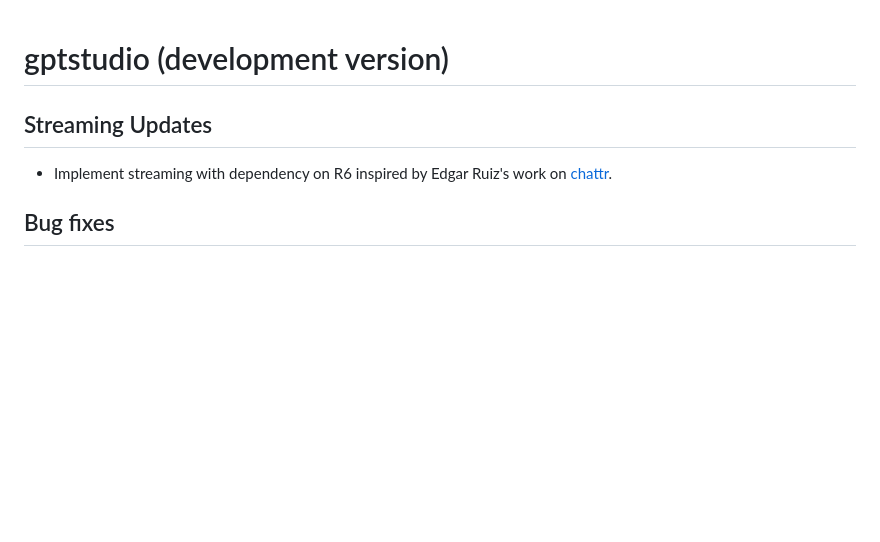
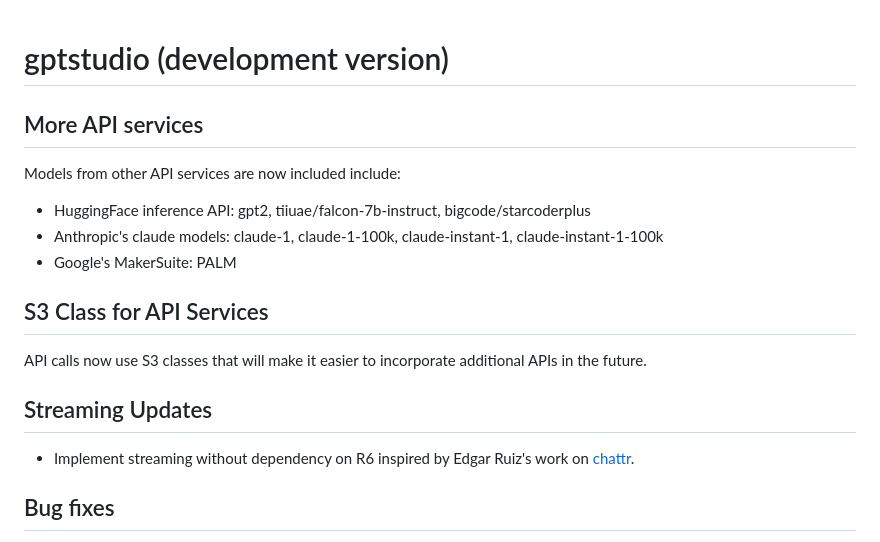
Before and after one commit to MichelNivard/gptstudio, a Markdown page: NEWS.md, the part around the change. Rendered like a GitHub page; blank space fills up the shorter version.

Commit message:
update news

```diff
--- a/NEWS.md
+++ b/NEWS.md
@@ -1,8 +1,20 @@
 # gptstudio (development version)
+
+## More API services
+
+Models from other API services are now included include:
+
+- HuggingFace inference API: gpt2, tiiuae/falcon-7b-instruct, bigcode/starcoderplus
+- Anthropic's claude models: claude-1, claude-1-100k, claude-instant-1, claude-instant-1-100k
+- Google's MakerSuite: PALM
+
+## S3 Class for API Services
+
+API calls now use S3 classes that will make it easier to incorporate additional APIs in the future.
 
 ## Streaming Updates
 
-- Implement streaming with dependency on R6 inspired by Edgar Ruiz's work on [chattr](https://github.com/mlverse/chatter).
+- Implement streaming without dependency on R6 inspired by Edgar Ruiz's work on [chattr](https://github.com/mlverse/chatter).
 
 ## Bug fixes
 
```
